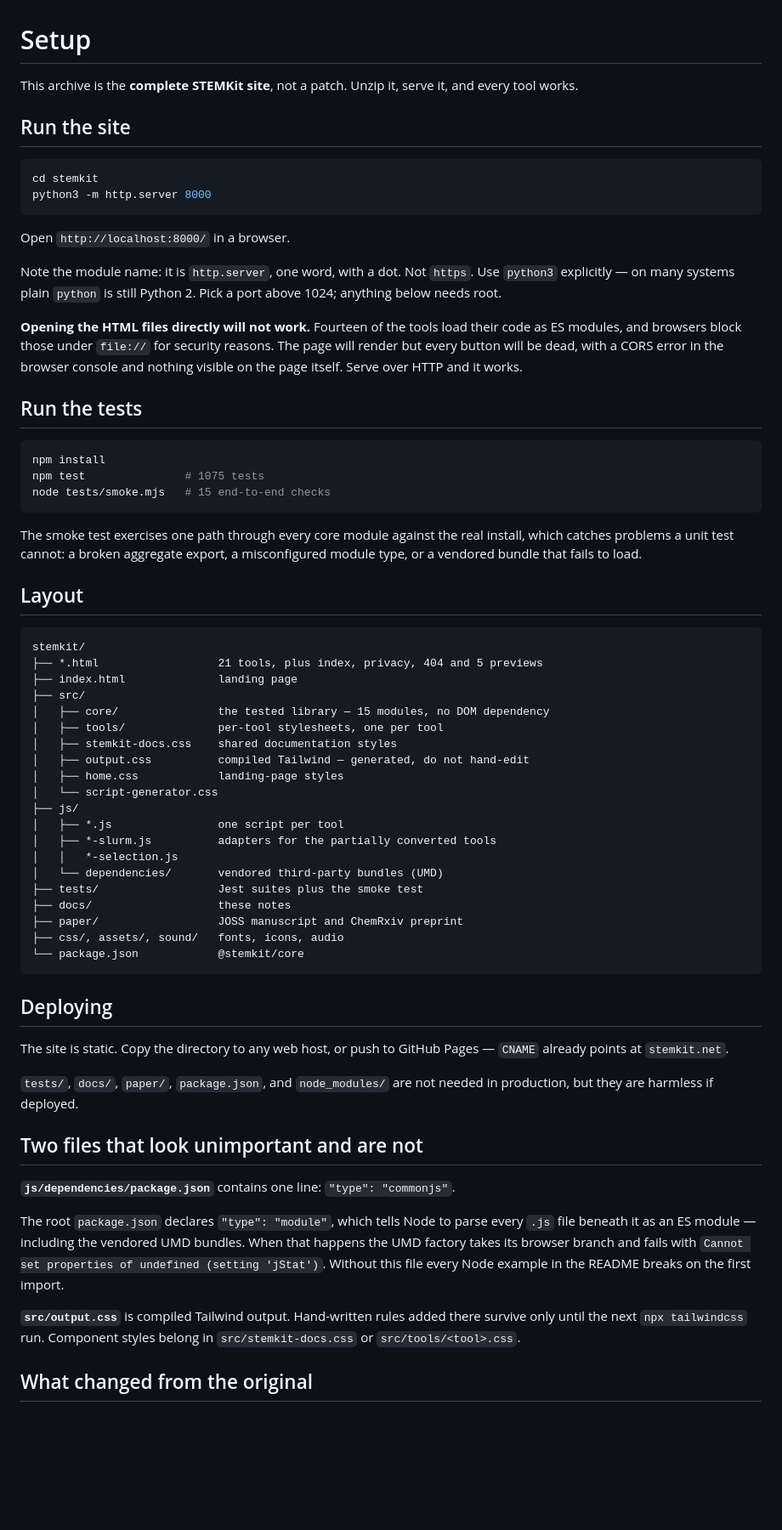
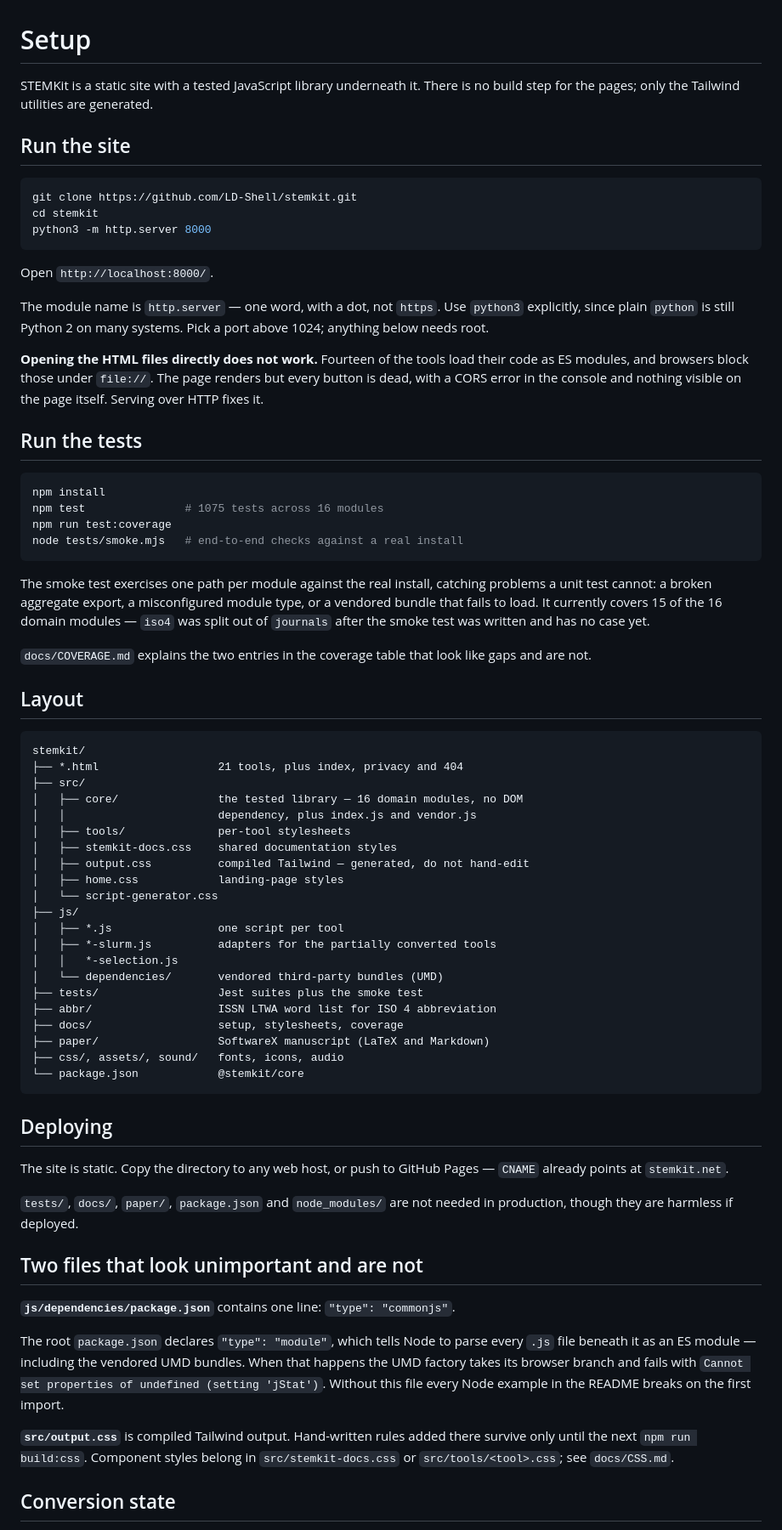
Before and after one commit to LD-Shell/stemkit, a Markdown page: docs/SETUP.md, the part around one of its changes. Shown at 85% size. GitHub-like rendering; blank space fills up the shorter version.

Commit message:
docs: rewrite SETUP.md for a clone rather than an archive
Corrects the module count to 16, the test count to 1075, the smoke
test's actual scope, and removes references to deleted docs.

````diff
--- a/docs/SETUP.md
+++ b/docs/SETUP.md
@@ -1,48 +1,54 @@
 # Setup
 
-This archive is the **complete STEMKit site**, not a patch. Unzip it, serve it,
-and every tool works.
+STEMKit is a static site with a tested JavaScript library underneath it. There
+is no build step for the pages; only the Tailwind utilities are generated.
 
 ## Run the site
 
 ```bash
+git clone https://github.com/LD-Shell/stemkit.git
 cd stemkit
 python3 -m http.server 8000
 ```
 
-Open `http://localhost:8000/` in a browser.
+Open `http://localhost:8000/`.
 
-Note the module name: it is `http.server`, one word, with a dot. Not `https`.
-Use `python3` explicitly — on many systems plain `python` is still Python 2.
+The module name is `http.server` — one word, with a dot, not `https`. Use
+`python3` explicitly, since plain `python` is still Python 2 on many systems.
 Pick a port above 1024; anything below needs root.
 
-**Opening the HTML files directly will not work.** Fourteen of the tools load
-their code as ES modules, and browsers block those under `file://` for security
-reasons. The page will render but every button will be dead, with a CORS error
-in the browser console and nothing visible on the page itself. Serve over HTTP
-and it works.
+**Opening the HTML files directly does not work.** Fourteen of the tools load
+their code as ES modules, and browsers block those under `file://`. The page
+renders but every button is dead, with a CORS error in the console and nothing
+visible on the page itself. Serving over HTTP fixes it.
 
 ## Run the tests
 
 ```bash
 npm install
-npm test               # 1075 tests
-node tests/smoke.mjs   # 15 end-to-end checks
+npm test               # 1075 tests across 16 modules
+npm run test:coverage
+node tests/smoke.mjs   # end-to-end checks against a real install
 ```
 
-The smoke test exercises one path through every core module against the real
-install, which catches problems a unit test cannot: a broken aggregate export,
-a misconfigured module type, or a vendored bundle that fails to load.
+The smoke test exercises one path per module against the real install, catching
+problems a unit test cannot: a broken aggregate export, a misconfigured module
+type, or a vendored bundle that fails to load. It currently covers 15 of the 16
+domain modules — `iso4` was split out of `journals` after the smoke test was
+written and has no case yet.
+
+`docs/COVERAGE.md` explains the two entries in the coverage table that look like
+gaps and are not.
 
 ## Layout
 
 ```
 stemkit/
-├── *.html                  21 tools, plus index, privacy, 404 and 5 previews
-├── index.html              landing page
+├── *.html                  21 tools, plus index, privacy and 404
 ├── src/
-│   ├── core/               the tested library — 15 modules, no DOM dependency
-│   ├── tools/              per-tool stylesheets, one per tool
+│   ├── core/               the tested library — 16 domain modules, no DOM
+│   │                       dependency, plus index.js and vendor.js
+│   ├── tools/              per-tool stylesheets
 │   ├── stemkit-docs.css    shared documentation styles
 │   ├── output.css          compiled Tailwind — generated, do not hand-edit
 │   ├── home.css            landing-page styles
@@ -53,8 +59,9 @@ stemkit/
 │   │   *-selection.js
 │   └── dependencies/       vendored third-party bundles (UMD)
 ├── tests/                  Jest suites plus the smoke test
-├── docs/                   these notes
-├── paper/                  JOSS manuscript and ChemRxiv preprint
+├── abbr/                   ISSN LTWA word list for ISO 4 abbreviation
+├── docs/                   setup, stylesheets, coverage
+├── paper/                  SoftwareX manuscript (LaTeX and Markdown)
 ├── css/, assets/, sound/   fonts, icons, audio
 └── package.json            @stemkit/core
 ```
@@ -64,8 +71,8 @@ stemkit/
 The site is static. Copy the directory to any web host, or push to GitHub Pages
 — `CNAME` already points at `stemkit.net`.
 
-`tests/`, `docs/`, `paper/`, `package.json`, and `node_modules/` are not needed
-in production, but they are harmless if deployed.
+`tests/`, `docs/`, `paper/`, `package.json` and `node_modules/` are not needed in
+production, though they are harmless if deployed.
 
 ## Two files that look unimportant and are not
 
@@ -78,8 +85,8 @@ with `Cannot set properties of undefined (setting 'jStat')`. Without this file
 every Node example in the README breaks on the first import.
 
 **`src/output.css`** is compiled Tailwind output. Hand-written rules added there
-survive only until the next `npx tailwindcss` run. Component styles belong in
-`src/stemkit-docs.css` or `src/tools/<tool>.css`.
+survive only until the next `npm run build:css`. Component styles belong in
+`src/stemkit-docs.css` or `src/tools/<tool>.css`; see `docs/CSS.md`.
 
-## What changed from the original
+## Conversion state
 
````
Also changed, not shown: other parts of docs/SETUP.md (+5 -38 lines).
